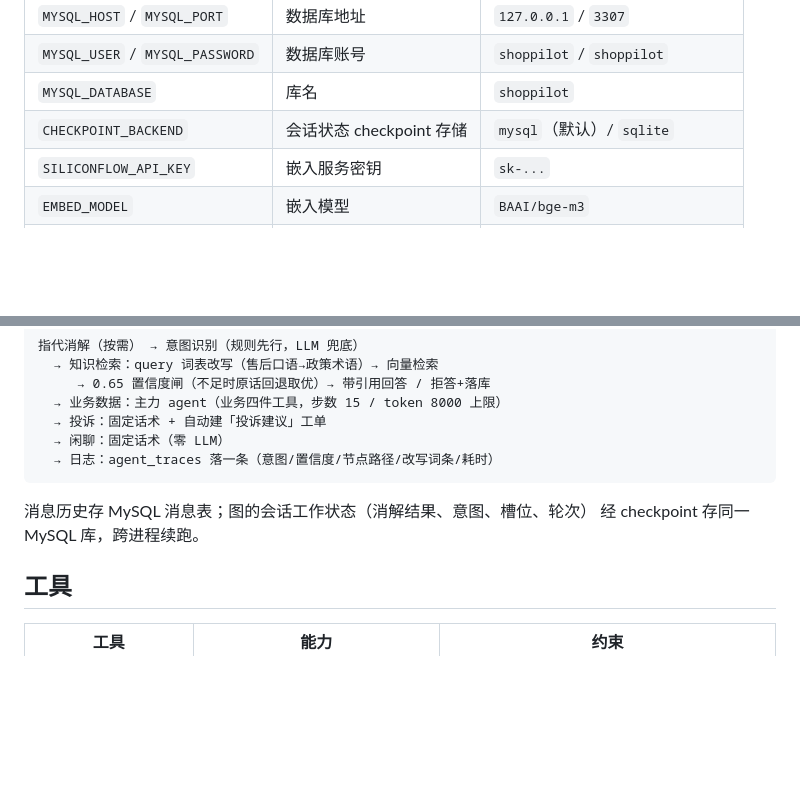
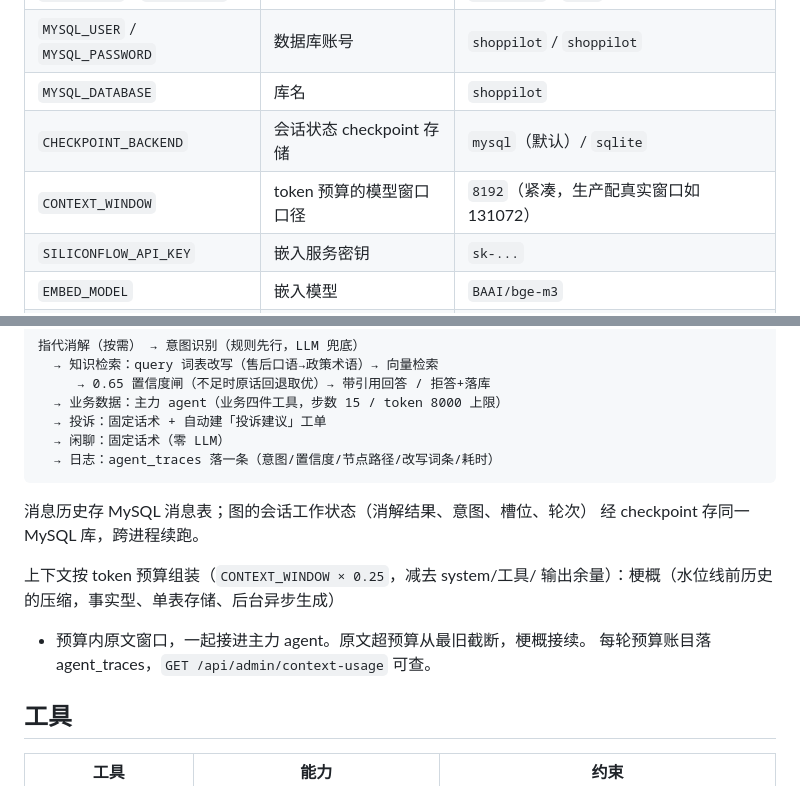
Before and after one commit to closetruth/ShopPilot, a Markdown page: README.md, 2 parts joined by grey strips. Rendered like a GitHub page; blank space fills up the shorter version.

Commit message:
docs: r18 收尾——README、开发日志、提示词留痕
25 轮实聊验收数据入日志：压缩触发（水位线 0→904）、梗概质量
（含订单号无寒暄含未解决项）、账目完整。紧凑窗口下 system+tools
吃满预算的坑由保底 400 兜住，builder check 预警成真。

```diff
--- a/README.md
+++ b/README.md
@@ -28,6 +28,7 @@ uv run uvicorn app.main:app --reload
 | `MYSQL_USER` / `MYSQL_PASSWORD` | 数据库账号 | `shoppilot` / `shoppilot` |
 | `MYSQL_DATABASE` | 库名 | `shoppilot` |
 | `CHECKPOINT_BACKEND` | 会话状态 checkpoint 存储 | `mysql`（默认）/ `sqlite` |
+| `CONTEXT_WINDOW` | token 预算的模型窗口口径 | `8192`（紧凑，生产配真实窗口如 131072） |
 | `SILICONFLOW_API_KEY` | 嵌入服务密钥 | `sk-...` |
 | `EMBED_MODEL` | 嵌入模型 | `BAAI/bge-m3` |
 | `EMBED_BASE_URL` | 嵌入服务地址 | `https://api.siliconflow.cn/v1` |
@@ -155,6 +156,11 @@ SSE 事件：
 消息历史存 MySQL 消息表；图的会话工作状态（消解结果、意图、槽位、轮次）
 经 checkpoint 存同一 MySQL 库，跨进程续跑。
 
+上下文按 token 预算组装（`CONTEXT_WINDOW × 0.25`，减去 system/工具/
+输出余量）：梗概（水位线前历史的压缩，事实型、单表存储、后台异步生成）
++ 预算内原文窗口，一起接进主力 agent。原文超预算从最旧截断，梗概接续。
+每轮预算账目落 agent_traces，`GET /api/admin/context-usage` 可查。
+
 ## 工具
 
 | 工具 | 能力 | 约束 |
```
Also changed, not shown: docs/dev-notes/r18.md (added, +60 -0 lines), docs/prompts/2026-10-31_r18-context-budget-prompt.md (added, +44 -0 lines).
